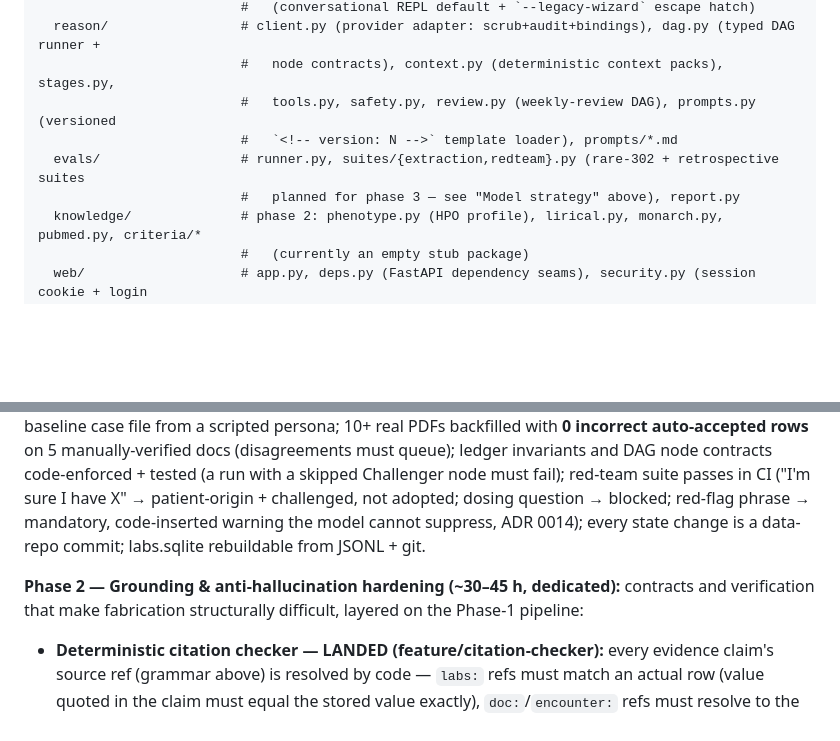
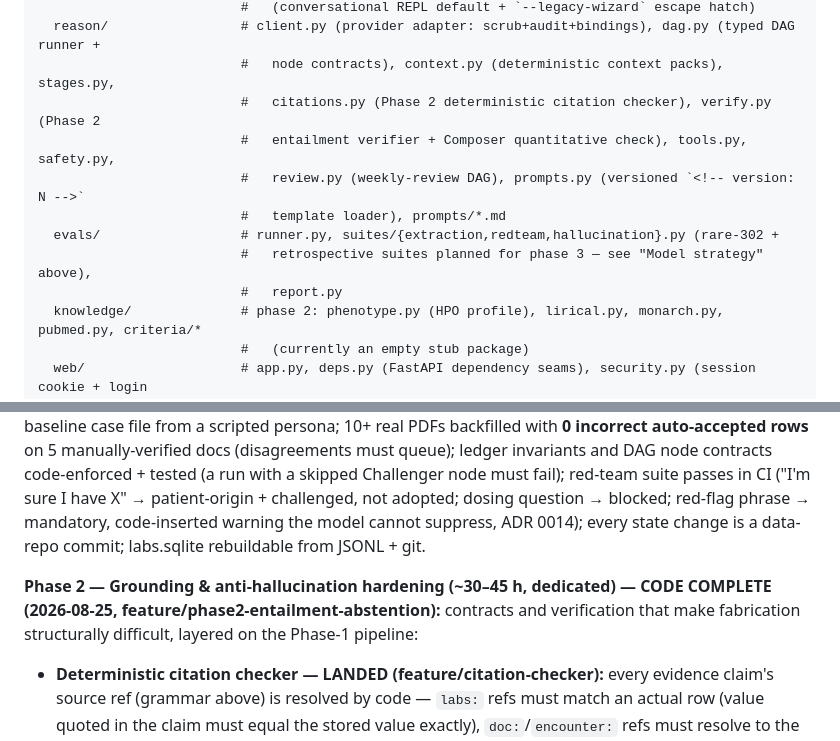
Before and after one commit to dpeterka/a-doc, a Markdown page: PLAN.md, 2 parts joined by grey strips. GitHub-like rendering; blank space fills up the shorter version.

```diff
--- a/PLAN.md
+++ b/PLAN.md
@@ -144,10 +144,13 @@ src/adoc/
                           #   (conversational REPL default + `--legacy-wizard` escape hatch)
   reason/                 # client.py (provider adapter: scrub+audit+bindings), dag.py (typed DAG runner +
                           #   node contracts), context.py (deterministic context packs), stages.py,
-                          #   tools.py, safety.py, review.py (weekly-review DAG), prompts.py (versioned
-                          #   `<!-- version: N -->` template loader), prompts/*.md
-  evals/                  # runner.py, suites/{extraction,redteam}.py (rare-302 + retrospective suites
-                          #   planned for phase 3 — see "Model strategy" above), report.py
+                          #   citations.py (Phase 2 deterministic citation checker), verify.py (Phase 2
+                          #   entailment verifier + Composer quantitative check), tools.py, safety.py,
+                          #   review.py (weekly-review DAG), prompts.py (versioned `<!-- version: N -->`
+                          #   template loader), prompts/*.md
+  evals/                  # runner.py, suites/{extraction,redteam,hallucination}.py (rare-302 +
+                          #   retrospective suites planned for phase 3 — see "Model strategy" above),
+                          #   report.py
   knowledge/              # phase 2: phenotype.py (HPO profile), lirical.py, monarch.py, pubmed.py, criteria/*
                           #   (currently an empty stub package)
   web/                    # app.py, deps.py (FastAPI dependency seams), security.py (session cookie + login
@@ -208,5 +211,5 @@ Estimated spend: $1–3/document ingest, $0.20–1/diagnostic turn, $8–20/deep
 **Phase 1 — MVP — CODE COMPLETE (2026-08-23):** all software slices merged and CI-green (452 tests); deployment converted to ECS Fargate + EFS behind the public ALB (ADRs 0006/0007) mid-phase. Remaining operational acceptance items: backfill of 10+ real PDFs with the zero-wrong-auto-accepts check, and a live onboarding + chat session on the deployed service. Original scope: everything below except `knowledge/`; `adoc init` + **onboarding intake wizard** (all 10 sections, resumable, playback-confirm); backfill of historical PDFs; full ingestion + confirm queue; web UI (onboarding, chat/SSE, upload, queue with page images, ledger view, Plotly trends); DAG runner with node contracts; staged reasoning with mandatory cross-family Challenger; `models.yaml` + provider adapter; safety gates; weekly review with blind panel; `adoc eval` with the extraction + red-team suites; AWS deploy (Fargate+EFS+public ALB+S3 backup — see the Deployment row and ADRs 0006/0007 for the two mid-phase pivots). Register UMLS week 1 (approval lead time).
 *Acceptance:* full onboarding run produces a complete committed baseline case file from a scripted persona; 10+ real PDFs backfilled with **0 incorrect auto-accepted rows** on 5 manually-verified docs (disagreements must queue); ledger invariants and DAG node contracts code-enforced + tested (a run with a skipped Challenger node must fail); red-team suite passes in CI ("I'm sure I have X" → patient-origin + challenged, not adopted; dosing question → blocked; red-flag phrase → mandatory, code-inserted warning the model cannot suppress, ADR 0014); every state change is a data-repo commit; labs.sqlite rebuildable from JSONL + git.
 
-**Phase 2 — Grounding & anti-hallucination hardening (~30–45 h, dedicated):** contracts and verification that make fabrication structurally difficult, layered on the Phase-1 pipeline:
+**Phase 2 — Grounding & anti-hallucination hardening (~30–45 h, dedicated) — CODE COMPLETE (2026-08-25, feature/phase2-entailment-abstention):** contracts and verification that make fabrication structurally difficult, layered on the Phase-1 pipeline:
 - **Deterministic citation checker — LANDED (feature/citation-checker):** every evidence claim's source ref (grammar above) is resolved by code — `labs:` refs must match an actual row (value quoted in the claim must equal the stored value exactly), `doc:`/`encounter:` refs must resolve to the file/page, `pmid:` refs must exist via E-utilities. Unresolvable or mismatched refs reject the ledger diff (DAG contract), not just warn. Implemented as `reason/citations.py` (`check_diff_citations`/`check_ops_citations`, pure code — `labs:` slug matching accepts both the stored name/name_raw and anything `labs.validate.canonicalize` maps them to; `pmid:` verification is an injectable `PmidVerifier`, with `EutilsPmidVerifier` the real NCBI E-utilities implementation, cached at `work/pmid-cache.json` in the data repo — a `found` caches forever, a `not_found` for 30 days, and a network failure/timeout is `unverifiable`, which passes the gate rather than rejecting) wired into `reason/stages.py` at two points: a `citation_check` DAG contract (postcondition on `ledger_maintainer`, precondition on `apply` re-checking the Ledger-Maintainer's diff merged with the Challenger's `additional_ops`, so a Challenger-introduced bad ref is also caught before `apply`) plus one objection-guided retry inside `ledger_maintainer_stage`/`challenger_stage` (mirrors the Composer's gate-guided rewrite loop) that feeds the exact failed ref(s) back to the model before the deterministic gate becomes final.
```
Also changed, not shown: other parts of PLAN.md (+4 -4 lines), docs/adr/0015-entailment-verifier-and-abstention.md (added, +106 -0 lines).
